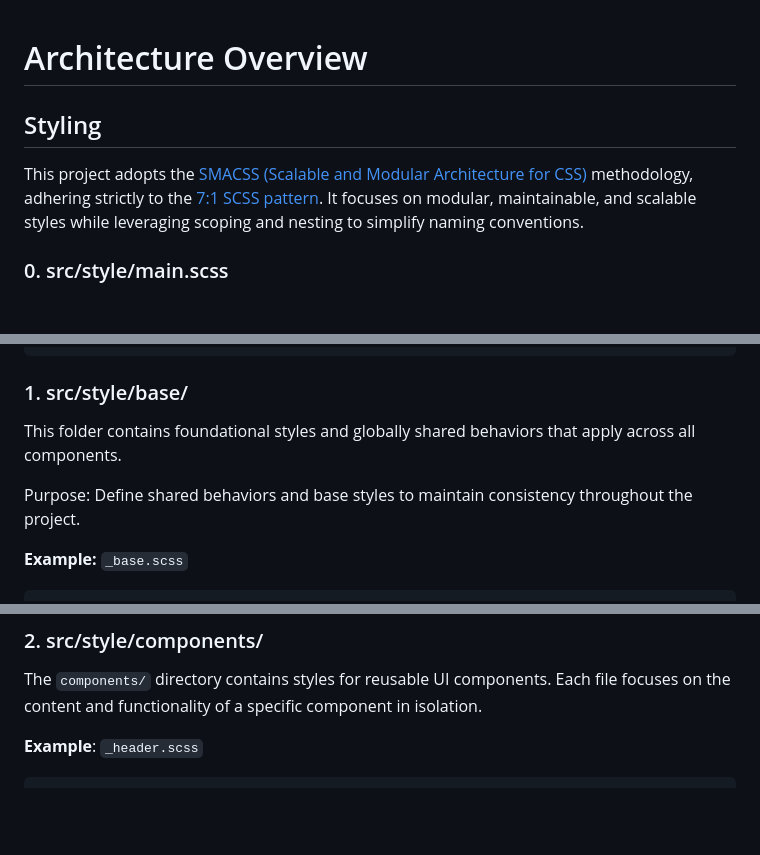
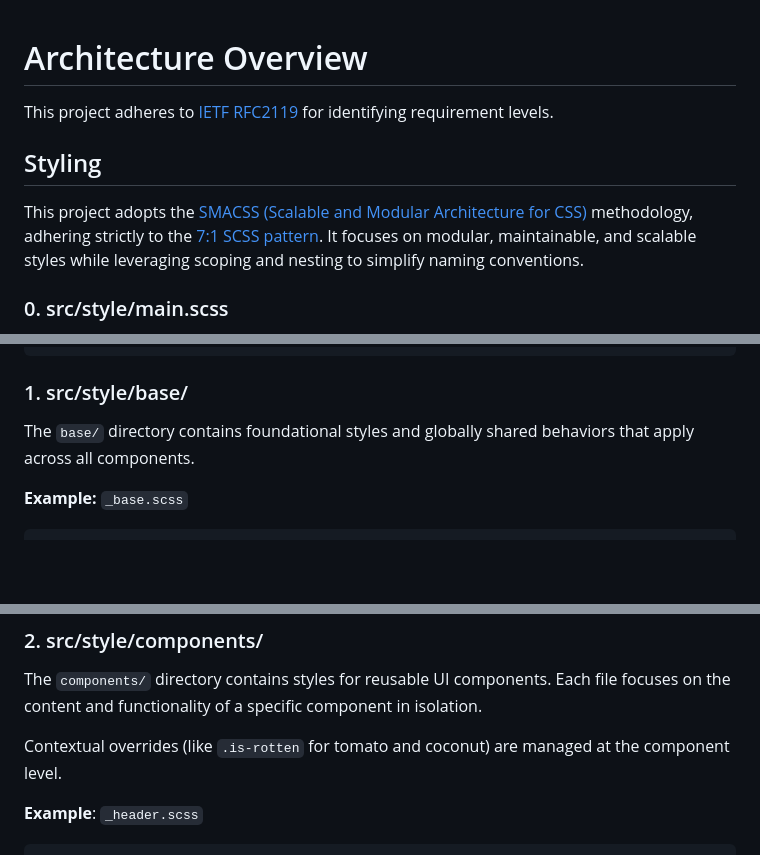
Before and after one commit to ByteB4rb1e/html-theme-ref, a Markdown page: ARCHITECTURE.md, 3 parts joined by grey strips. GitHub-like rendering; blank space fills up the shorter version.

Commit message:
doc(ARCHITECTURE): add note on contextual overrides

```diff
--- a/ARCHITECTURE.md
+++ b/ARCHITECTURE.md
@@ -1,4 +1,7 @@
 # Architecture Overview
+
+This project adheres to [IETF RFC2119](https://www.rfc-editor.org/rfc/rfc2119)
+for identifying requirement levels.
 
 ## Styling
 
@@ -7,7 +10,6 @@ CSS)](https://smacss.com/) methodology, adhering strictly to the [7:1 SCSS
 pattern](https://sass-guidelin.es/#the-7-1-pattern). It focuses on modular,
 maintainable, and scalable styles while leveraging scoping and nesting to
 simplify naming conventions.
-
 
 ### 0. src/style/main.scss
 
@@ -33,11 +35,8 @@ structured order to compile the final CSS. It's the *1* in *7:1*.
 
 ### 1. src/style/base/
 
-This folder contains foundational styles and globally shared behaviors that
-apply across all components.
-
-Purpose: Define shared behaviors and base styles to maintain consistency
-throughout the project.
+The `base/` directory contains foundational styles and globally shared behaviors
+that apply across all components.
 
 **Example:** `_base.scss`
 
@@ -63,6 +62,9 @@ throughout the project.
 The `components/` directory contains styles for reusable UI components. Each
 file focuses on the content and functionality of a specific component in
 isolation.
+
+Contextual overrides (like `.is-rotten` for tomato and coconut) are managed at the
+component level.
 
 **Example**: `_header.scss`
 
```
Also changed, not shown: other parts of ARCHITECTURE.md (+1 -1 lines).
